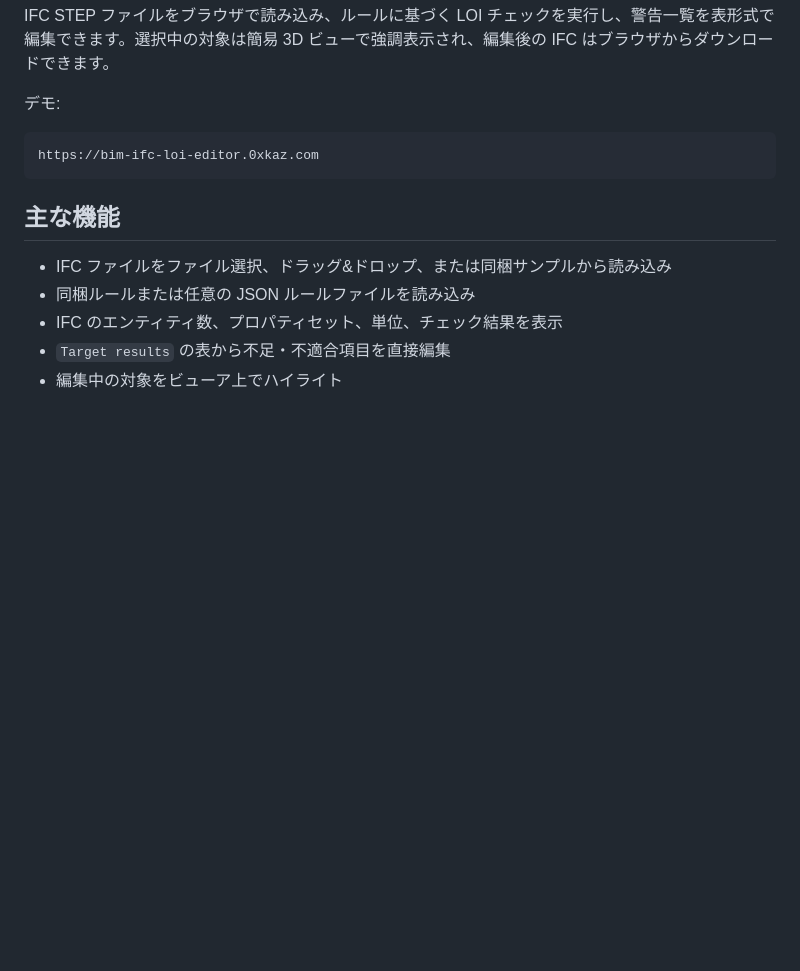
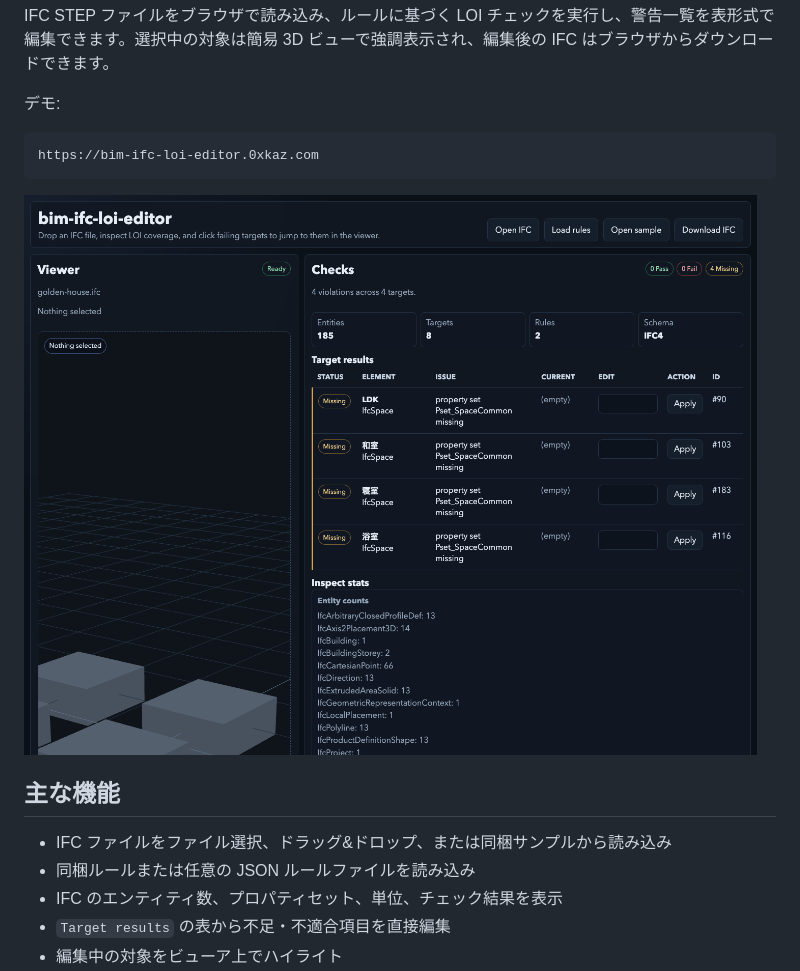
Before and after one commit to 0xkaz/bim-ifc-loi-editor, a Markdown page: README.ja.md, the part around the change. Rendered like a GitHub page; pictures changed too: assets/screenshot.png (added); blank space fills up the shorter version.

````diff
--- a/README.ja.md
+++ b/README.ja.md
@@ -11,6 +11,8 @@ IFC STEP ファイルをブラウザで読み込み、ルールに基づく LOI
 ```text
 https://bim-ifc-loi-editor.0xkaz.com
 ```
+
+![bim-ifc-loi-editor のスクリーンショット](assets/screenshot.png)
 
 ## 主な機能
 
````
Also changed, not shown: README.md (+2 -0 lines).
